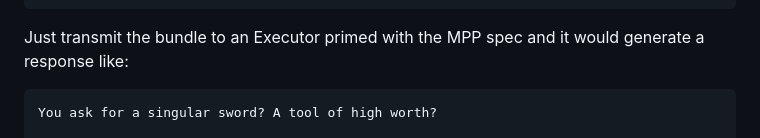
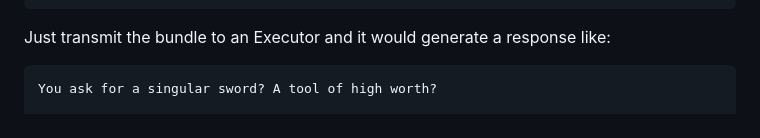
Before and after one commit to GabrielBarberini/meta-prompting-protocol, a Markdown page: README.md, the part around the change. GitHub-like rendering.

````diff
--- a/README.md
+++ b/README.md
@@ -300,7 +300,7 @@ And it would respond with a complete MPP bundle ready for an Executor to process
 }
 ```
 
-Just transmit the bundle to an Executor primed with the MPP spec and it would generate a response like:
+Just transmit the bundle to an Executor and it would generate a response like:
 
 ```
 You ask for a singular sword? A tool of high worth?
````
